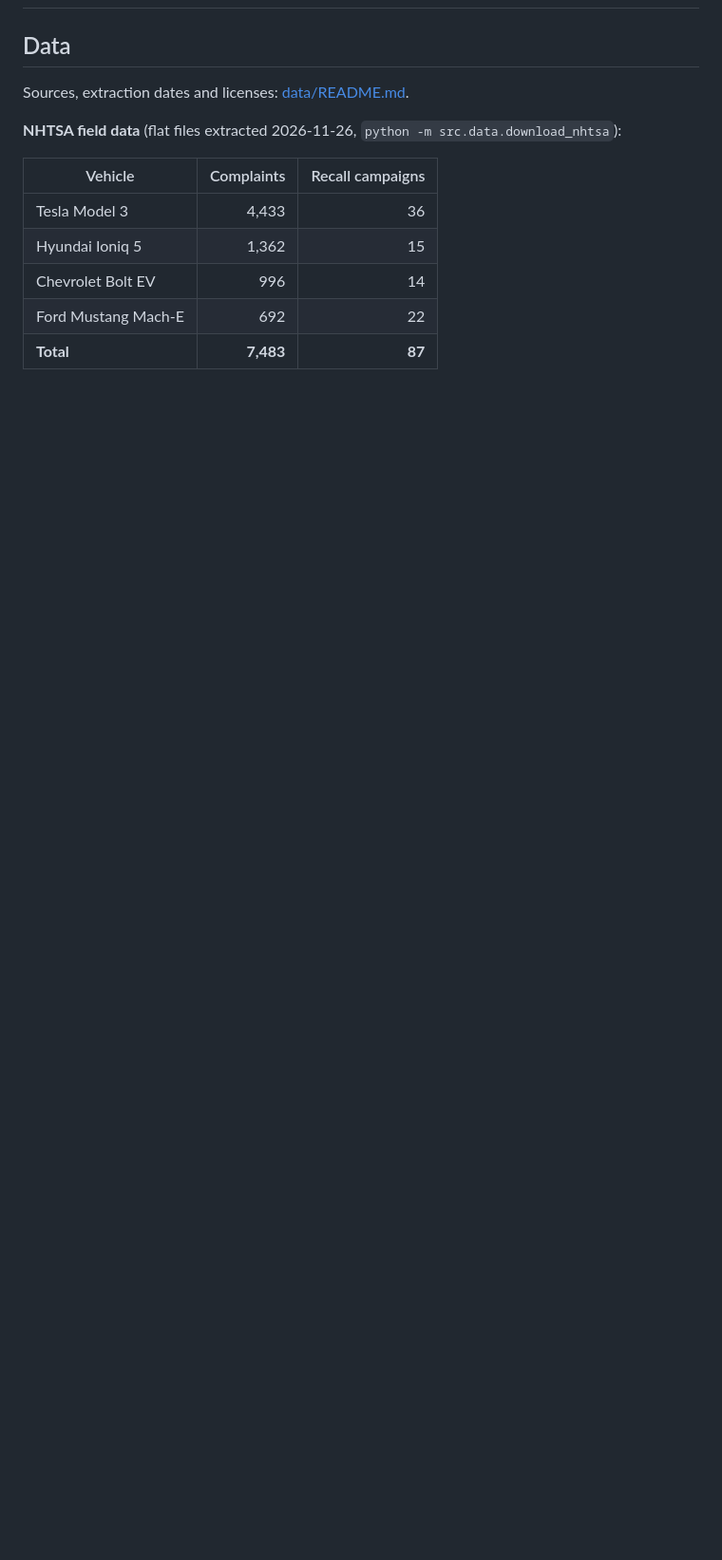
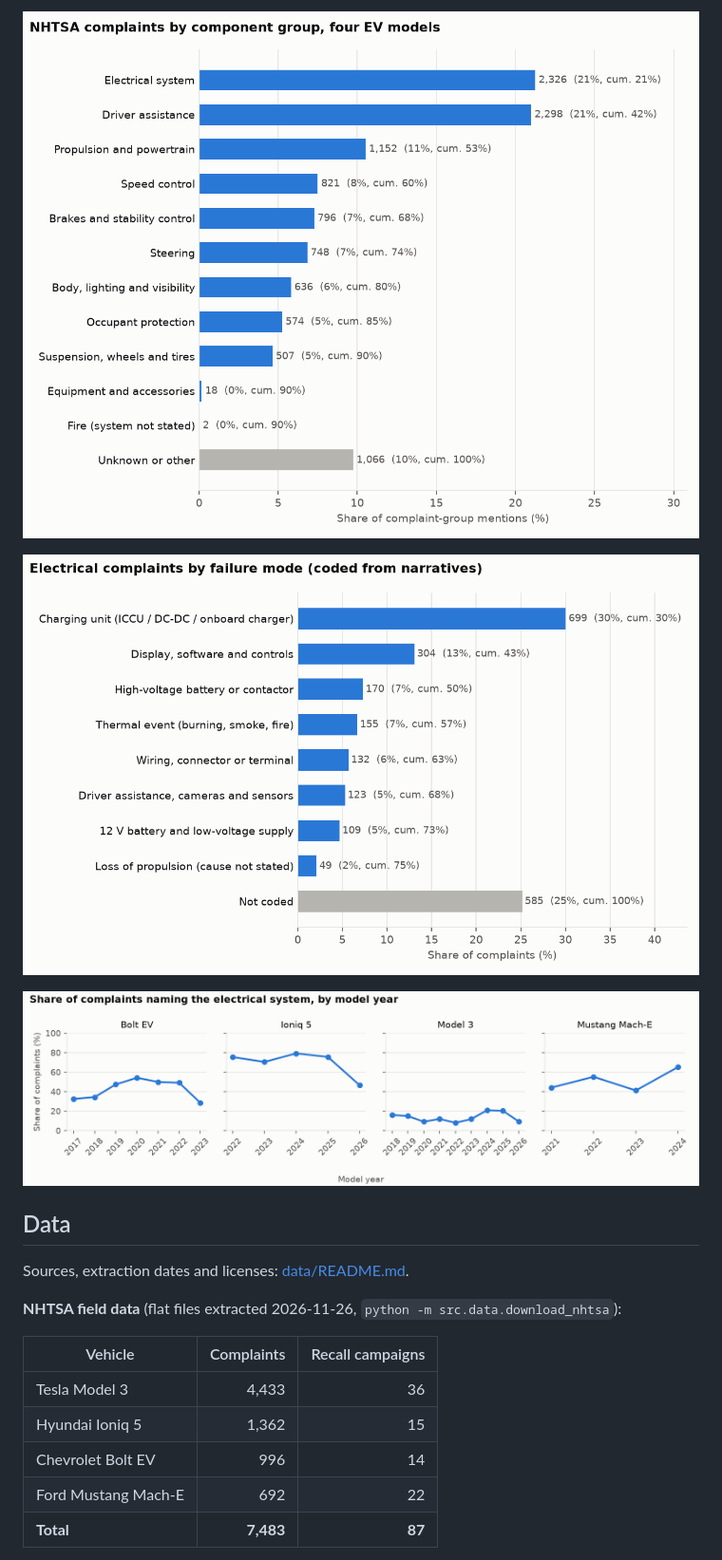
Before and after one commit to stephanyalves-eng/p2-field-failure-spc, a Markdown page: README.md, the part around one of its changes. Shown at 95% size. GitHub-like rendering; pictures changed too: reports/figures/nhtsa_complaints_pareto.png (added), reports/figures/nhtsa_electrical_failure_modes_pareto.png (added), reports/figures/nhtsa_electrical_share_by_model_year.png (added); blank space fills up the shorter version.

```diff
--- a/README.md
+++ b/README.md
@@ -38,3 +53,9 @@ Which failure modes dominate the field in vehicle and aircraft electrical system
+![Complaints by component group](reports/figures/nhtsa_complaints_pareto.png)
+
+![Electrical failure modes](reports/figures/nhtsa_electrical_failure_modes_pareto.png)
+
+![Electrical share by model year](reports/figures/nhtsa_electrical_share_by_model_year.png)
+
 ## Data
 
 Sources, extraction dates and licenses: [data/README.md](data/README.md).
```
Also changed, not shown: other parts of README.md (+24 -0 lines), reports/figures/nhtsa_recalls_pareto.png (added), 11 other files.
